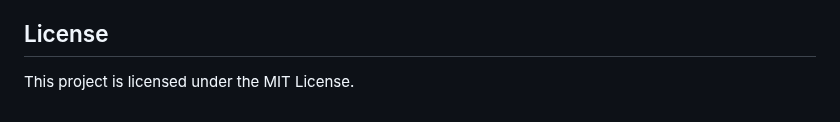
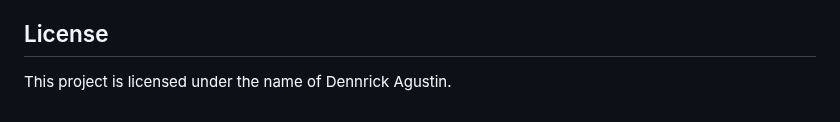
Before and after one commit to Ekskie/FoodBankManager2, a Markdown page: README.md, the part around one of its changes. Drawn GitHub-style.

```diff
--- a/README.md
+++ b/README.md
@@ -99,4 +105,4 @@ You can access the live application at: [Your Deployment URL Here](https://your-
 
 ## License
 
-This project is licensed under the MIT License.
+This project is licensed under the name of Dennrick Agustin.
```
Also changed, not shown: other parts of README.md (+8 -2 lines).
